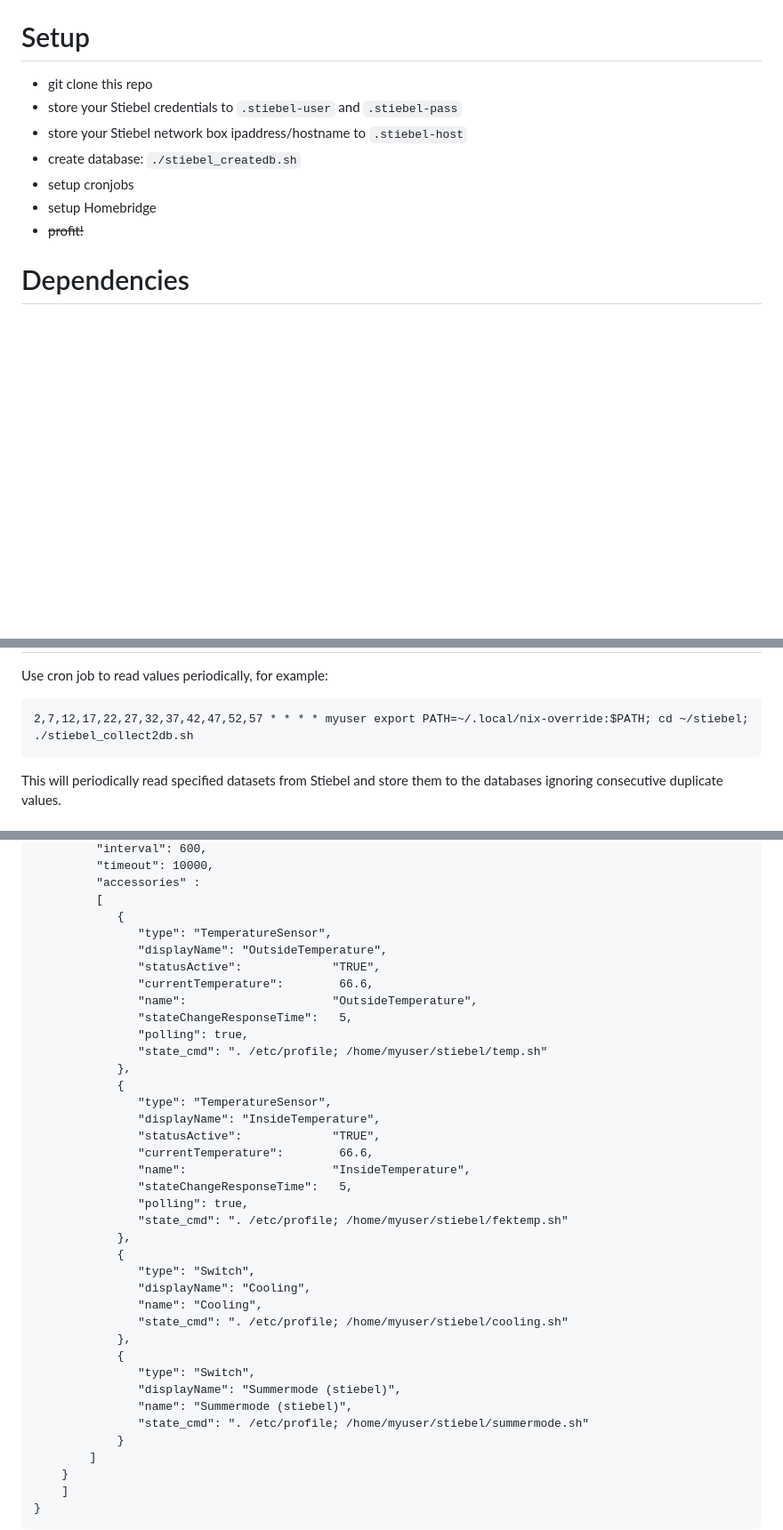
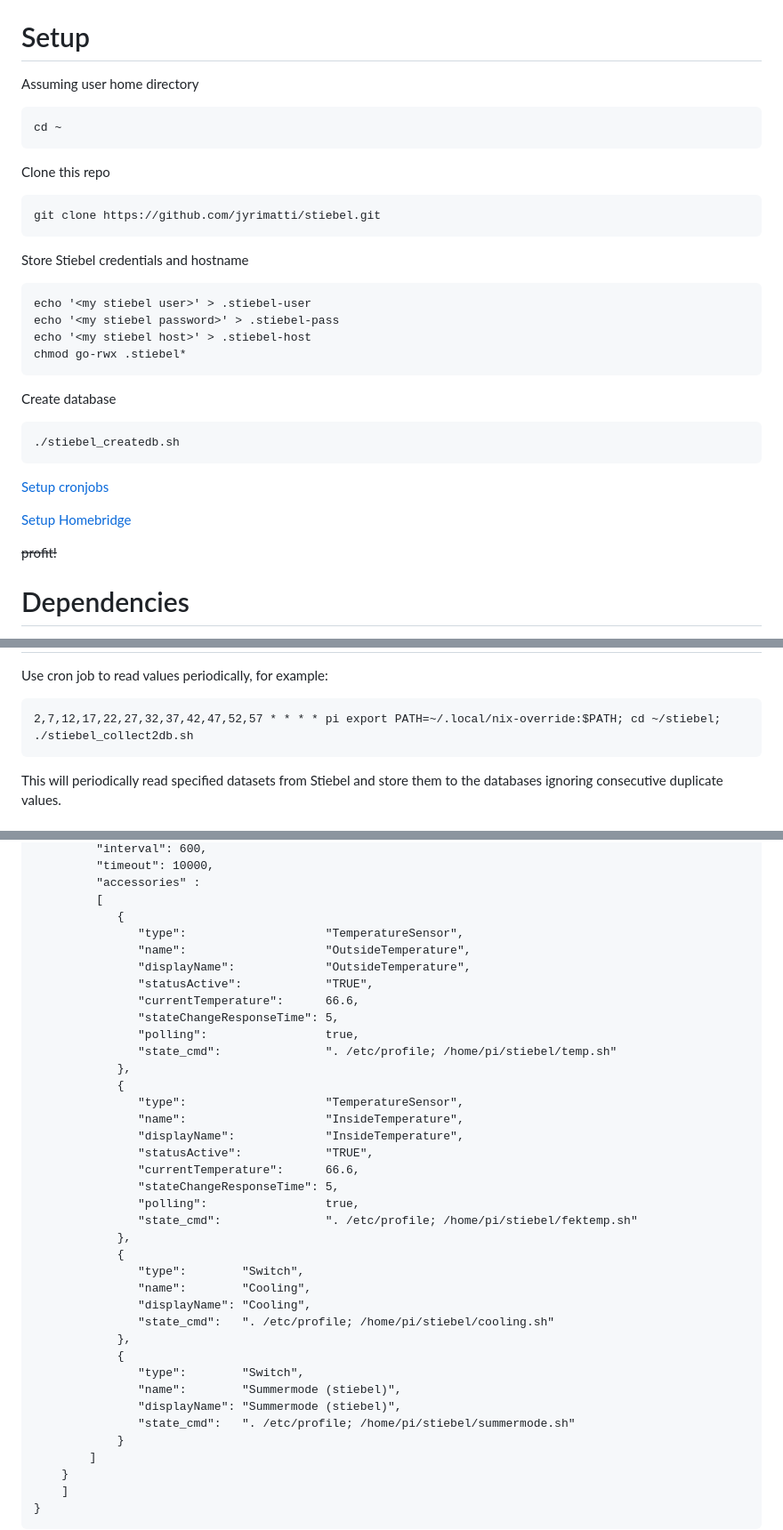
Before and after one commit to jyrimatti/stiebel, a Markdown page: README.md, 3 parts joined by grey strips. Shown: that part at 89% size. GitHub-like rendering; blank space fills up the shorter version.

````diff
--- a/README.md
+++ b/README.md
@@ -24,13 +24,35 @@ Prerequisites
 
 Setup
 =====
-- git clone this repo
-- store your Stiebel credentials to `.stiebel-user` and `.stiebel-pass`
-- store your Stiebel network box ipaddress/hostname to `.stiebel-host`
-- create database: `./stiebel_createdb.sh`
-- setup cronjobs
-- setup Homebridge
-- ~~profit!~~
+
+Assuming user home directory
+```
+cd ~
+```
+
+Clone this repo
+```
+git clone https://github.com/jyrimatti/stiebel.git
+```
+
+Store Stiebel credentials and hostname
+```
+echo '<my stiebel user>' > .stiebel-user
+echo '<my stiebel password>' > .stiebel-pass
+echo '<my stiebel host>' > .stiebel-host
+chmod go-rwx .stiebel*
+```
+
+Create database
+```
+./stiebel_createdb.sh
+```
+
+[Setup cronjobs](#cron)
+
+[Setup Homebridge](#homebridge-configuration)
+
+~~profit!~~
 
 Dependencies
 ============
@@ -60,7 +82,7 @@ Cron
 
 Use cron job to read values periodically, for example:
 ```
-2,7,12,17,22,27,32,37,42,47,52,57 * * * * myuser export PATH=~/.local/nix-override:$PATH; cd ~/stiebel; ./stiebel_collect2db.sh
+2,7,12,17,22,27,32,37,42,47,52,57 * * * * pi export PATH=~/.local/nix-override:$PATH; cd ~/stiebel; ./stiebel_collect2db.sh
 ```
 
 This will periodically read specified datasets from Stiebel and store them to the databases ignoring consecutive duplicate values.
@@ -116,36 +138,36 @@ You can use these scripts with Homebridge to show and modify values with Apple H
          "accessories" :
          [
             {
-               "type": "TemperatureSensor",
-               "displayName": "OutsideTemperature",
-               "statusActive":             "TRUE",
-               "currentTemperature":        66.6,
-               "name":                     "OutsideTemperature",
-               "stateChangeResponseTime":   5,
-               "polling": true,
-               "state_cmd": ". /etc/profile; /home/myuser/stiebel/temp.sh"
+               "type":                    "TemperatureSensor",
+               "name":                    "OutsideTemperature",
+               "displayName":             "OutsideTemperature",
+               "statusActive":            "TRUE",
+               "currentTemperature":      66.6,
+               "stateChangeResponseTime": 5,
+               "polling":                 true,
+               "state_cmd":               ". /etc/profile; /home/pi/stiebel/temp.sh"
             },
             {
-               "type": "TemperatureSensor",
-               "displayName": "InsideTemperature",
-               "statusActive":             "TRUE",
-               "currentTemperature":        66.6,
-               "name":                     "InsideTemperature",
-               "stateChangeResponseTime":   5,
-               "polling": true,
-               "state_cmd": ". /etc/profile; /home/myuser/stiebel/fektemp.sh"
+               "type":                    "TemperatureSensor",
+               "name":                    "InsideTemperature",
+               "displayName":             "InsideTemperature",
+               "statusActive":            "TRUE",
+               "currentTemperature":      66.6,
+               "stateChangeResponseTime": 5,
+               "polling":                 true,
+               "state_cmd":               ". /etc/profile; /home/pi/stiebel/fektemp.sh"
             },
             {
-               "type": "Switch",
+               "type":        "Switch",
+               "name":        "Cooling",
                "displayName": "Cooling",
-               "name": "Cooling",
-               "state_cmd": ". /etc/profile; /home/myuser/stiebel/cooling.sh"
+               "state_cmd":   ". /etc/profile; /home/pi/stiebel/cooling.sh"
             },
             {
-               "type": "Switch",
+               "type":        "Switch",
+               "name":        "Summermode (stiebel)",
                "displayName": "Summermode (stiebel)",
-               "name": "Summermode (stiebel)",
-               "state_cmd": ". /etc/profile; /home/myuser/stiebel/summermode.sh"
+               "state_cmd":   ". /etc/profile; /home/pi/stiebel/summermode.sh"
             }
         ]
     }
````
